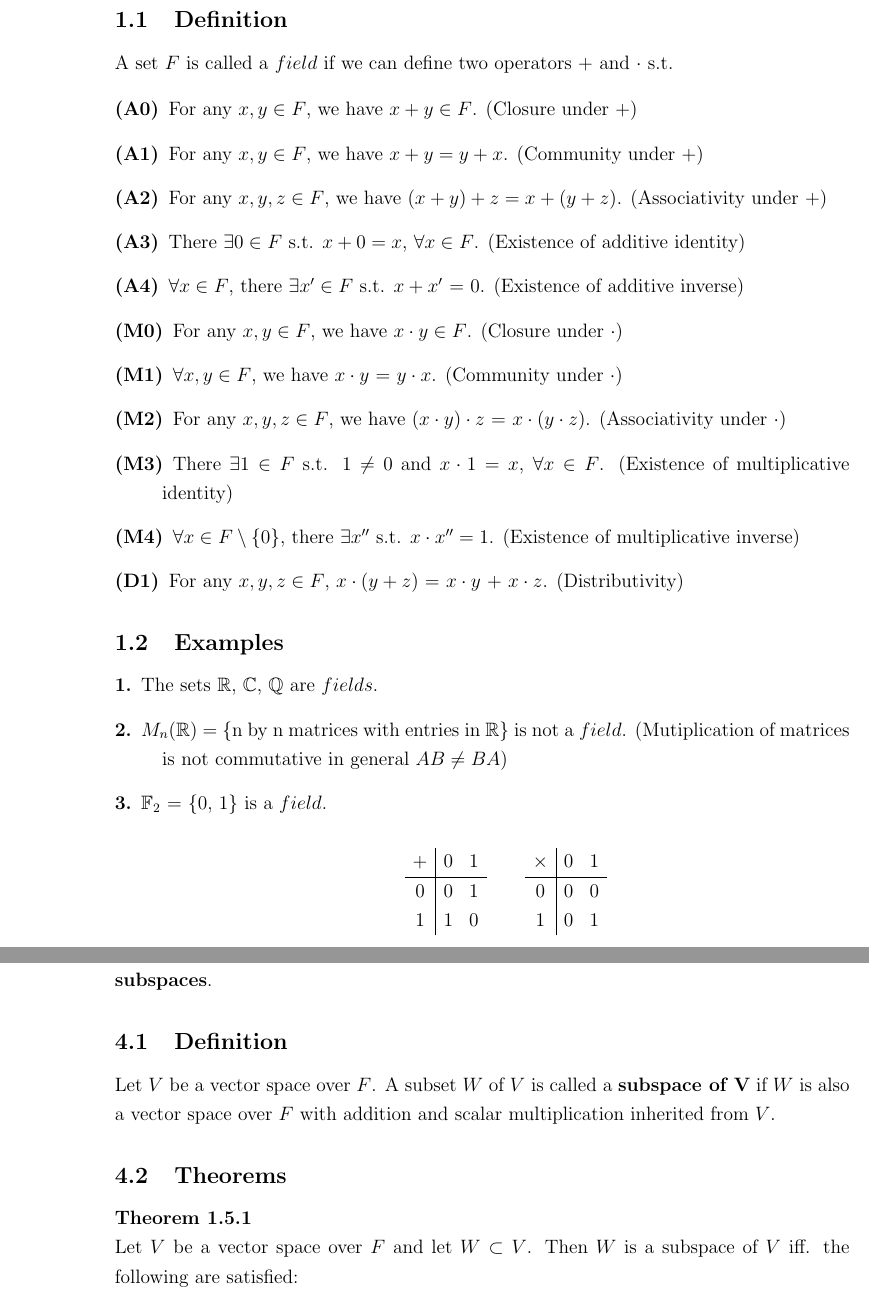
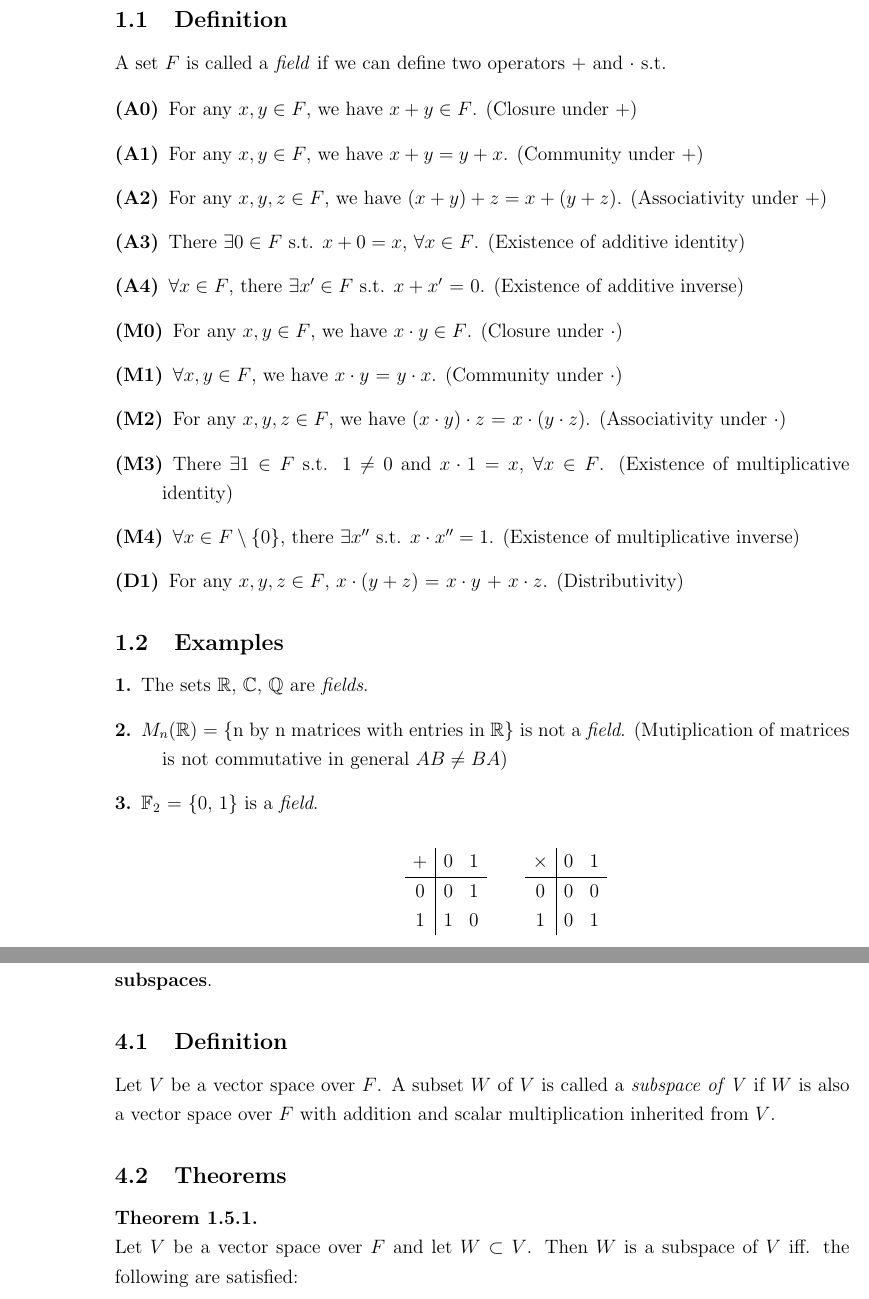
Before and after one commit to YunMunJR/Linear_Algebra_review_note, a LaTeX document (1.Fields_and_Vector_Spaces/Fields_and_Vector_Spaces.tex): two parts of pages 3 and 6 of 11, joined at a grey line, cut so that both start at the same text. Compiled offline with pdfLaTeX.

Commit message:
update tex file

```diff
--- a/1.Fields_and_Vector_Spaces/Fields_and_Vector_Spaces.tex
+++ b/1.Fields_and_Vector_Spaces/Fields_and_Vector_Spaces.tex
@@ -39,7 +39,7 @@
 \section{Fields (= Scalar)}
 
 \subsection{Definition}
-A set $F$ is called a $field$ if we can define two operators $+$ and $\cdot$ s.t.
+A set $F$ is called a \emph{field} if we can define two operators $+$ and $\cdot$ s.t.
 
 \begin{description}
 
@@ -60,9 +60,9 @@ A set $F$ is called a $field$ if we can define two operators $+$ and $\cdot$ s.t
 \subsection{Examples}
 
 \begin{description}
-\item[1.] The sets $\mathbb{R}$, $\mathbb{C}$, $\mathbb{Q}$ are $fields$.
-\item[2.] $M_n(\mathbb{R})$ = \{n by n matrices with entries in $\mathbb{R}$\} is not a $field$. (Mutiplication of matrices is not commutative in general $AB \neq BA$)
-\item[3.] $\mathbb{F}_{2}$ = \{0, 1\} is a $field$.
+\item[1.] The sets $\mathbb{R}$, $\mathbb{C}$, $\mathbb{Q}$ are \emph{fields}.
+\item[2.] $M_n(\mathbb{R})$ = \{n by n matrices with entries in $\mathbb{R}$\} is not a \emph{field}. (Mutiplication of matrices is not commutative in general $AB \neq BA$)
+\item[3.] $\mathbb{F}_{2}$ = \{0, 1\} is a \emph{field}.
 
 \[
 \begin{array}{c|cc}
@@ -211,10 +211,10 @@ convenient to look at ‘smaller vector spaces’ inside a given vector space. T
 $\textbf{subspaces}$.
 
 \subsection{Definition}
-Let $V$ be a vector space over $F$. A subset $W$ of $V$ is called a $\textbf{subspace of V}$ if $W$ is also a vector space over $F$ with addition and scalar multiplication inherited from $V$.
+Let $V$ be a vector space over $F$. A subset $W$ of $V$ is called a \emph{subspace of V} if $W$ is also a vector space over $F$ with addition and scalar multiplication inherited from $V$.
 
 \subsection{Theorems}
-$\textbf{Theorem 1.5.1}$
+\textbf{Theorem 1.5.1.}
 
 Let $V$ be a vector space over $F$ and let $W \subset V$. Then $W$ is a subspace of $V$ iff. the following are satisfied:
 \begin{itemize}
```
Also changed, not shown: 1.Fields_and_Vector_Spaces/Fields_and_Vector_Spaces.tex (14 more changed lines).
